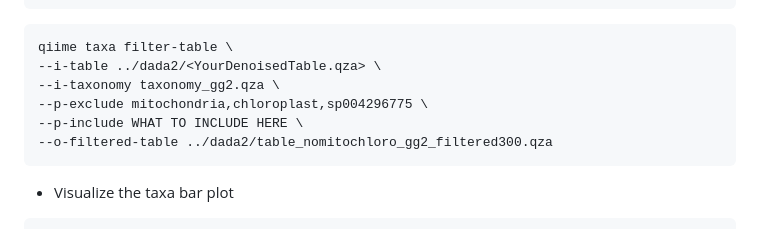
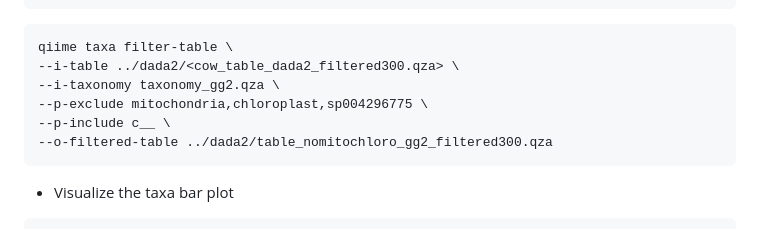
Before and after one commit to cmblanco427/ANEQ505_HW, a Markdown page: 01_homework/homework_2_PC_VS.md, the part around the change. Drawn GitHub-style.

Commit message:
vault backup: 2026-02-28 21:25:08

````diff
--- a/01_homework/homework_2_PC_VS.md
+++ b/01_homework/homework_2_PC_VS.md
@@ -88,10 +88,10 @@ qiime taxa filter-table \--i-table ../dada2/<YourDenoisedTable.qza> \--i-taxonom
 
 ```r
 qiime taxa filter-table \
---i-table ../dada2/<YourDenoisedTable.qza> \
+--i-table ../dada2/<cow_table_dada2_filtered300.qza> \
 --i-taxonomy taxonomy_gg2.qza \
 --p-exclude mitochondria,chloroplast,sp004296775 \
---p-include WHAT TO INCLUDE HERE \
+--p-include c__ \
 --o-filtered-table ../dada2/table_nomitochloro_gg2_filtered300.qza
 ```
 
````
